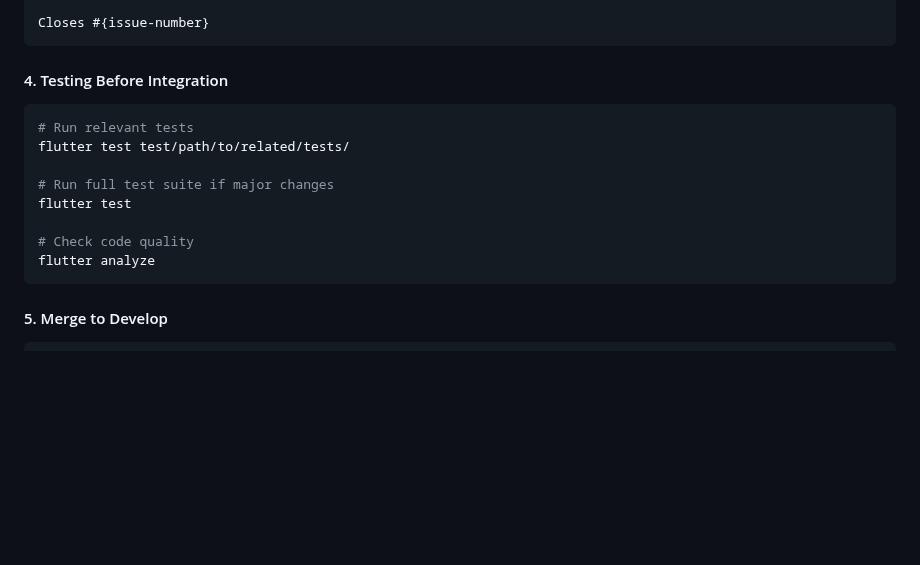
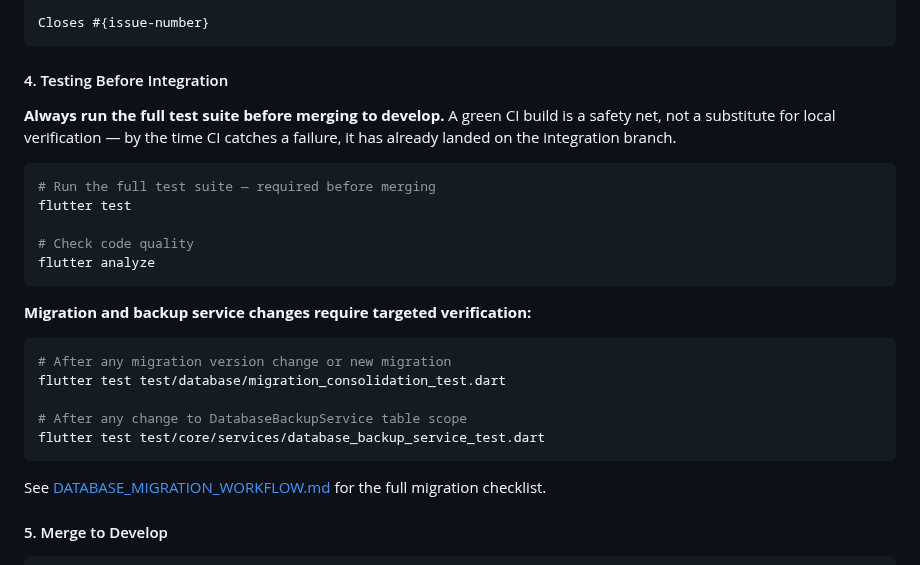
Before and after one commit to alemdisso/gastrobrain, a Markdown page: docs/workflows/ISSUE_WORKFLOW.md, the part around the change. Rendered like a GitHub page; blank space fills up the shorter version.

Commit message:
docs: add comprehensive database migration workflow and guidelines

````diff
--- a/docs/workflows/ISSUE_WORKFLOW.md
+++ b/docs/workflows/ISSUE_WORKFLOW.md
@@ -73,16 +73,27 @@ Closes #{issue-number}
 ```
 
 #### 4. Testing Before Integration
+
+**Always run the full test suite before merging to develop.** A green CI build is a safety net, not a substitute for local verification — by the time CI catches a failure, it has already landed on the integration branch.
+
 ```bash
-# Run relevant tests
-flutter test test/path/to/related/tests/
-
-# Run full test suite if major changes
+# Run the full test suite — required before merging
 flutter test
 
 # Check code quality
 flutter analyze
 ```
+
+**Migration and backup service changes require targeted verification:**
+```bash
+# After any migration version change or new migration
+flutter test test/database/migration_consolidation_test.dart
+
+# After any change to DatabaseBackupService table scope
+flutter test test/core/services/database_backup_service_test.dart
+```
+
+See [DATABASE_MIGRATION_WORKFLOW.md](DATABASE_MIGRATION_WORKFLOW.md) for the full migration checklist.
 
 #### 5. Merge to Develop
 ```bash
````
Also changed, not shown: docs/workflows/DATABASE_MIGRATION_WORKFLOW.md (added, +133 -0 lines).
